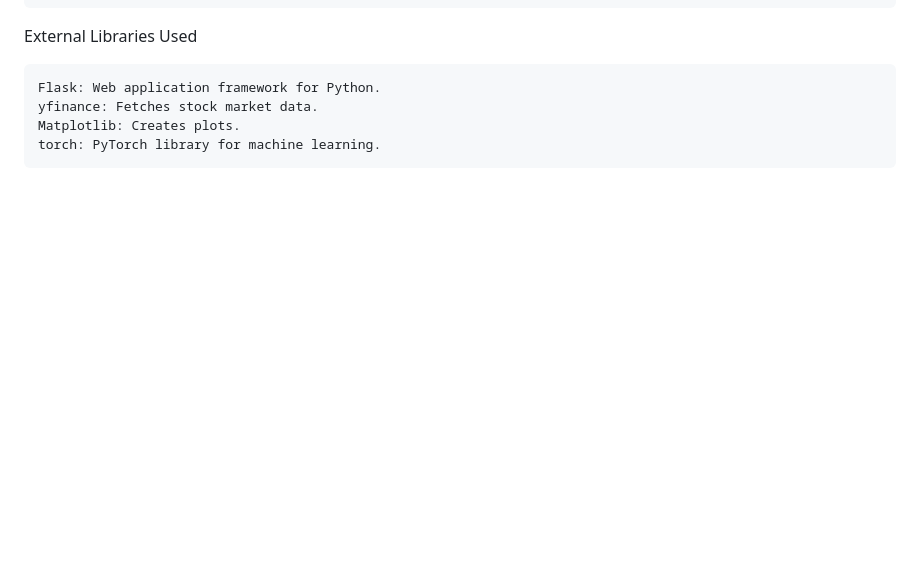
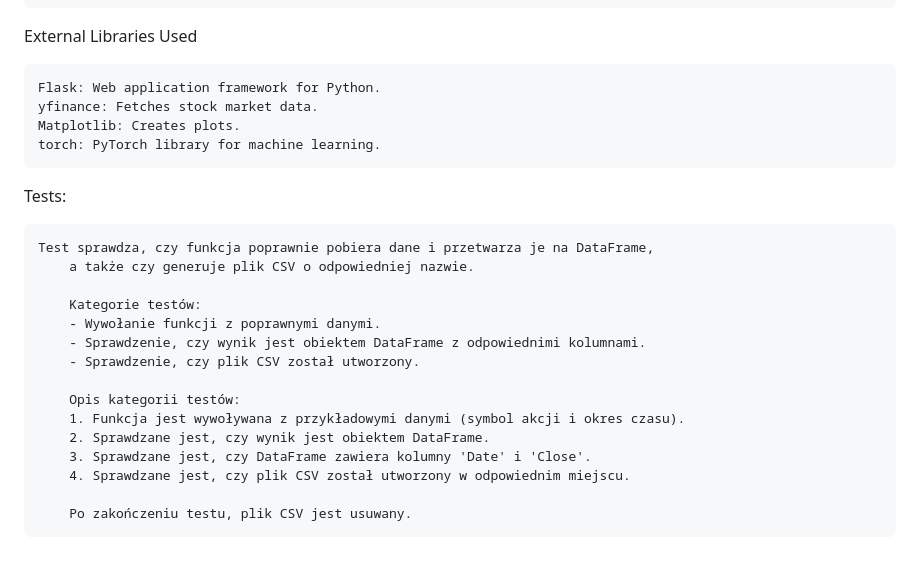
Before and after one commit to luka443/ForexTradingApp, a Markdown page: README.md, the part around the change. Drawn GitHub-style; blank space fills up the shorter version.

```diff
--- a/README.md
+++ b/README.md
@@ -155,3 +155,22 @@ External Libraries Used
     yfinance: Fetches stock market data.
     Matplotlib: Creates plots.
     torch: PyTorch library for machine learning.
+
+
+Tests:
+
+    Test sprawdza, czy funkcja poprawnie pobiera dane i przetwarza je na DataFrame,
+        a także czy generuje plik CSV o odpowiedniej nazwie.
+
+        Kategorie testów:
+        - Wywołanie funkcji z poprawnymi danymi.
+        - Sprawdzenie, czy wynik jest obiektem DataFrame z odpowiednimi kolumnami.
+        - Sprawdzenie, czy plik CSV został utworzony.
+
+        Opis kategorii testów:
+        1. Funkcja jest wywoływana z przykładowymi danymi (symbol akcji i okres czasu).
+        2. Sprawdzane jest, czy wynik jest obiektem DataFrame.
+        3. Sprawdzane jest, czy DataFrame zawiera kolumny 'Date' i 'Close'.
+        4. Sprawdzane jest, czy plik CSV został utworzony w odpowiednim miejscu.
+
+        Po zakończeniu testu, plik CSV jest usuwany.
```
